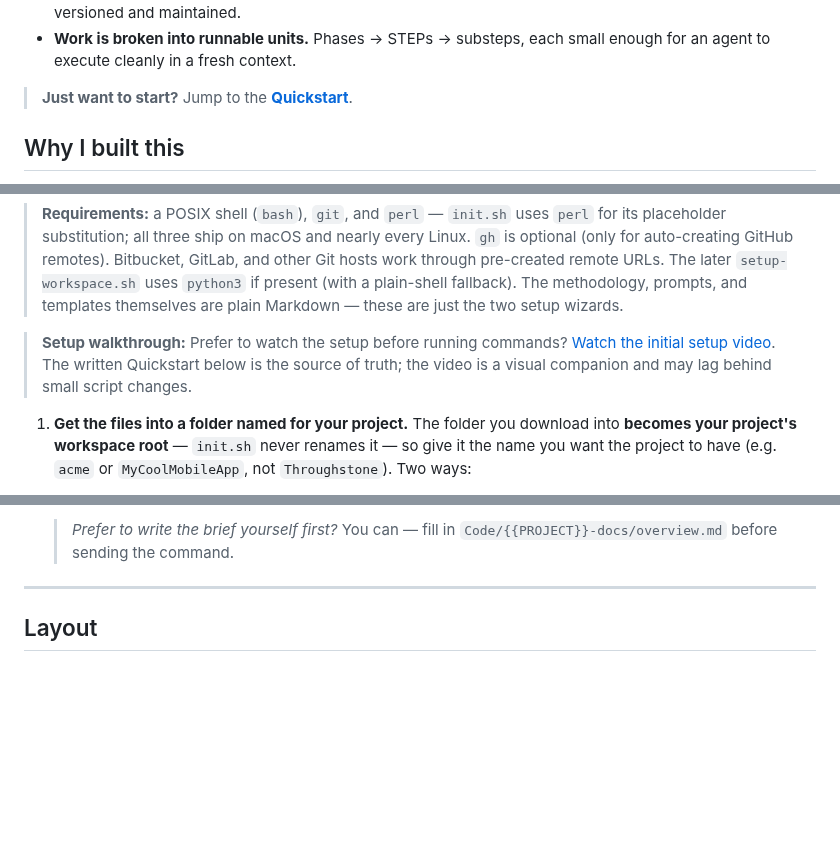
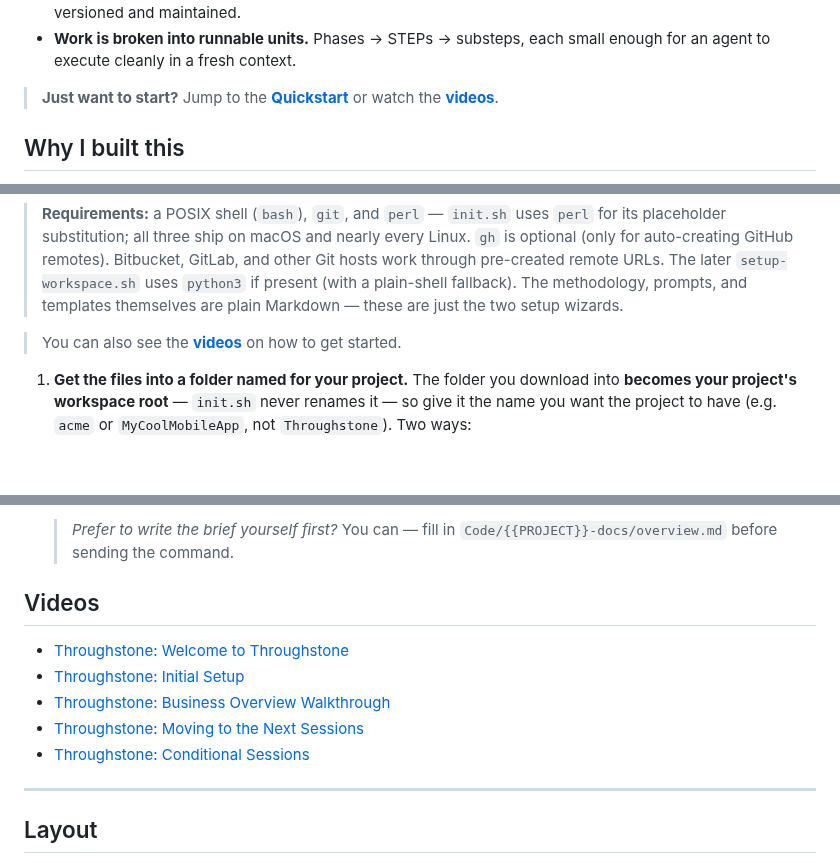
Before and after one commit to mherschberg/Throughstone, a Markdown page: README.md, 3 parts joined by grey strips. Rendered like a GitHub page; blank space fills up the shorter version.

Commit message:
Add README videos

```diff
--- a/README.md
+++ b/README.md
@@ -16,7 +16,8 @@ It encodes a pattern proven across several real projects:
 - **Work is broken into runnable units.** Phases → STEPs → substeps, each small enough
   for an agent to execute cleanly in a fresh context.
 
-> **Just want to start?** Jump to the **[Quickstart](#quickstart)**.
+> **Just want to start?** Jump to the **[Quickstart](#quickstart)** or watch the
+> **[videos](#videos)**.
 
 ## Why I built this
 
@@ -95,10 +96,7 @@ things keep them approachable whatever your background:
 > plain-shell fallback). The methodology, prompts, and templates themselves are plain Markdown —
 > these are just the two setup wizards.
 
-> **Setup walkthrough:** Prefer to watch the setup before running commands?
-> [Watch the initial setup video](https://youtu.be/mSjY8XW9lUM). The written Quickstart
-> below is the source of truth; the video is a visual companion and may lag behind small
-> script changes.
+> You can also see the **[videos](#videos)** on how to get started.
 
 1. **Get the files into a folder named for your project.** The folder you download into
    **becomes your project's workspace root** — `init.sh` never renames it — so give it the
@@ -193,6 +191,14 @@ things keep them approachable whatever your background:
 
    > *Prefer to write the brief yourself first?* You can — fill in
    > `Code/{{PROJECT}}-docs/overview.md` before sending the command.
+
+## Videos
+
+- [Throughstone: Welcome to Throughstone](https://youtu.be/XIpP5yhlFOg)
+- [Throughstone: Initial Setup](https://youtu.be/mSjY8XW9lUM)
+- [Throughstone: Business Overview Walkthrough](https://youtu.be/JestTGLVMwA)
+- [Throughstone: Moving to the Next Sessions](https://youtu.be/16jq3MzZPvI)
+- [Throughstone: Conditional Sessions](https://youtu.be/OS0p9Riy_28)
 
 ---
 
```
